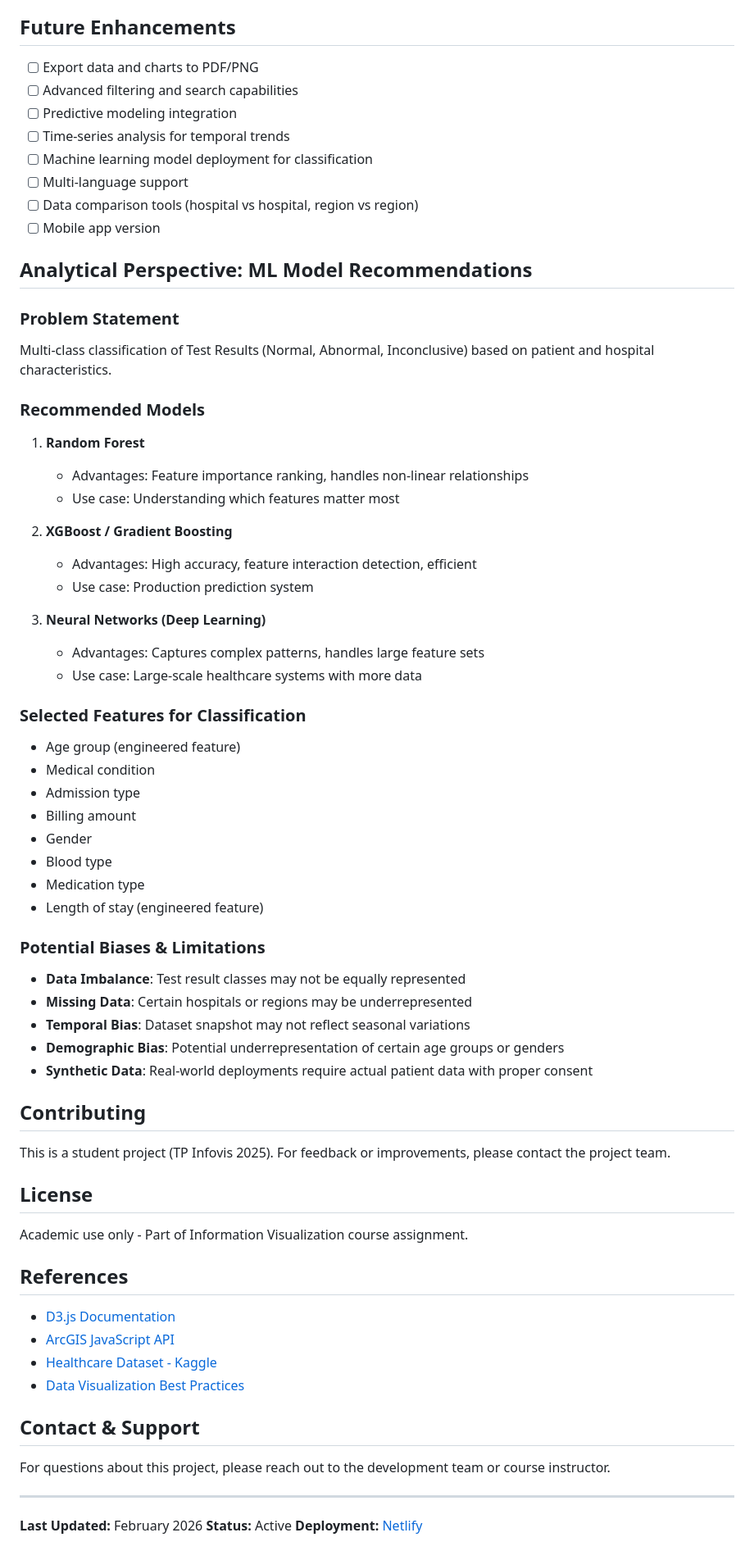
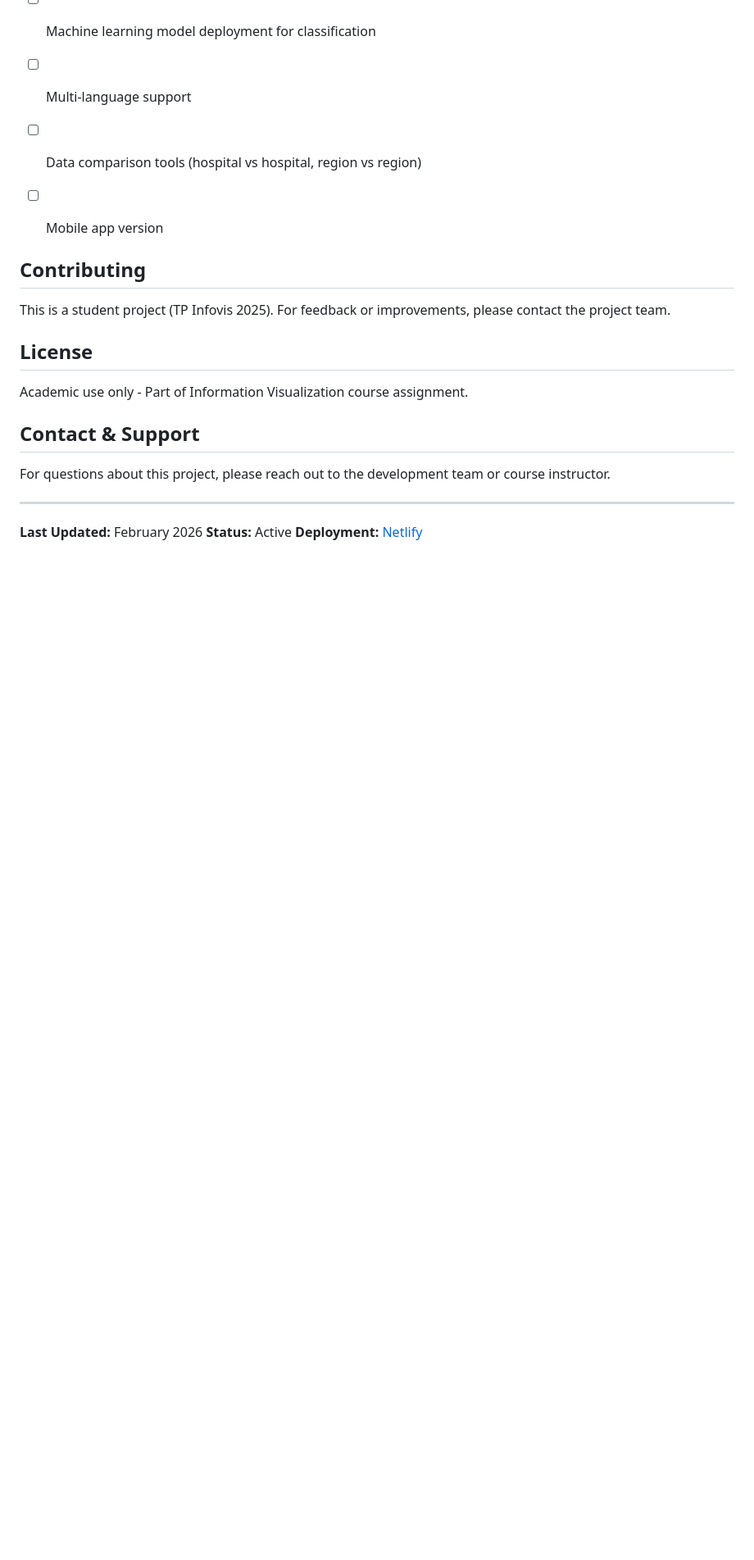
Before and after one commit to ELBAR-Nour/InfovisTP, a Markdown page: README.md, the part around one of its changes. Shown at 82% size. GitHub-like rendering; blank space fills up the shorter version.

Commit message:
Remove Analytical Perspective and Getting Started sections
Removed the Analytical Perspective section and Getting Started details from the README.

```diff
--- a/README.md
+++ b/README.md
@@ -229,40 +200,6 @@ InfovisTP/
 - [ ] Data comparison tools (hospital vs hospital, region vs region)
 - [ ] Mobile app version
 
-## Analytical Perspective: ML Model Recommendations
-
-### Problem Statement
-Multi-class classification of Test Results (Normal, Abnormal, Inconclusive) based on patient and hospital characteristics.
-
-### Recommended Models
-1. **Random Forest**
-   - Advantages: Feature importance ranking, handles non-linear relationships
-   - Use case: Understanding which features matter most
-
-2. **XGBoost / Gradient Boosting**
-   - Advantages: High accuracy, feature interaction detection, efficient
-   - Use case: Production prediction system
-
-3. **Neural Networks (Deep Learning)**
-   - Advantages: Captures complex patterns, handles large feature sets
-   - Use case: Large-scale healthcare systems with more data
-
-### Selected Features for Classification
-- Age group (engineered feature)
-- Medical condition
-- Admission type
-- Billing amount
-- Gender
-- Blood type
-- Medication type
-- Length of stay (engineered feature)
-
-### Potential Biases & Limitations
-- **Data Imbalance**: Test result classes may not be equally represented
-- **Missing Data**: Certain hospitals or regions may be underrepresented
-- **Temporal Bias**: Dataset snapshot may not reflect seasonal variations
-- **Demographic Bias**: Potential underrepresentation of certain age groups or genders
-- **Synthetic Data**: Real-world deployments require actual patient data with proper consent
 
 ## Contributing
 
@@ -271,13 +208,6 @@ This is a student project (TP Infovis 2025). For feedback or improvements, pleas
 ## License
 
 Academic use only - Part of Information Visualization course assignment.
-
-## References
-
-- [D3.js Documentation](https://d3js.org/)
-- [ArcGIS JavaScript API](https://developers.arcgis.com/javascript/)
-- [Healthcare Dataset - Kaggle](https://www.kaggle.com/datasets/prasad22/healthcare-dataset/data)
-- [Data Visualization Best Practices](https://www.interaction-design.org/literature/topics/data-visualization)
 
 ## Contact & Support
 
```
Also changed, not shown: other parts of README.md (+0 -29 lines).
